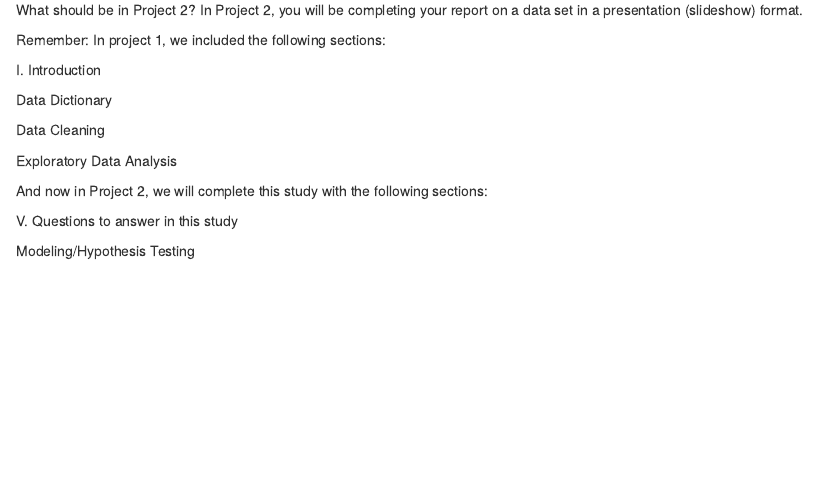
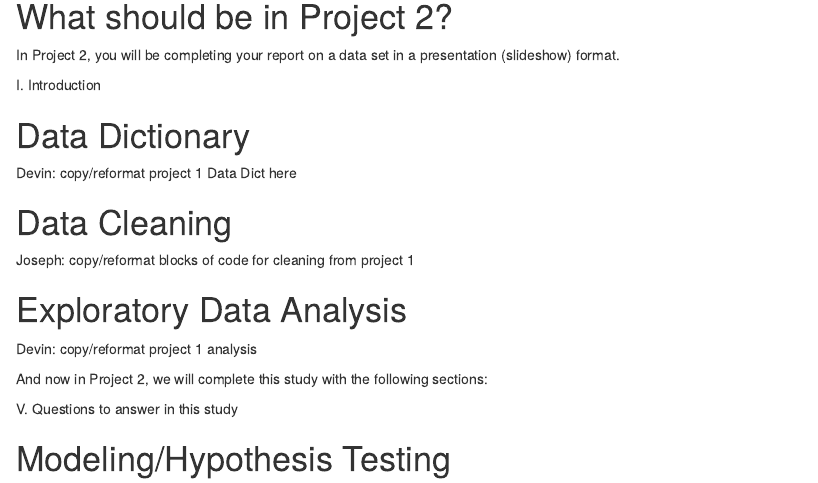
Before and after one commit to MasterBuilder747/Rcoding2, an R Markdown document (Project 2 Work.Rmd): the page in a window 1100 px wide, from 250 px down before the commit and from 260 px down after it, so that both start at the same text. Rendered offline with R 4.5, knitr and Pandoc, with nearby package versions.

Commit message:
Joseph: Reformat and assign transfer of project 1 information

```diff
--- a/Project 2 Work.Rmd
+++ b/Project 2 Work.Rmd
@@ -13,22 +13,27 @@ knitr::opts_chunk$set(echo = TRUE,warning = FALSE,message = FALSE)
 
 # information embedded in project 2 file, delete later
 
-What should be in Project 2?
-In Project 2, you will be completing your report on a data set in a presentation (slideshow) format.
+# What should be in Project 2?
 
-Remember: In project 1, we included the following sections:
+  In Project 2, you will be completing your report on a data set in a presentation (slideshow) format.
 
 I. Introduction
 
-Data Dictionary
+# Data Dictionary
 
-Data Cleaning
+Devin: copy/reformat project 1 Data Dict here
 
-Exploratory Data Analysis
+# Data Cleaning
+
+Joseph: copy/reformat blocks of code for cleaning from project 1
+
+# Exploratory Data Analysis
+
+Devin: copy/reformat project 1 analysis
 
 And now in Project 2, we will complete this study with the following sections:
 
 V. Questions to answer in this study
 
-Modeling/Hypothesis Testing
+# Modeling/Hypothesis Testing
 
```
Also changed, not shown: Project 2 Work.Rmd (4 more changed lines).
